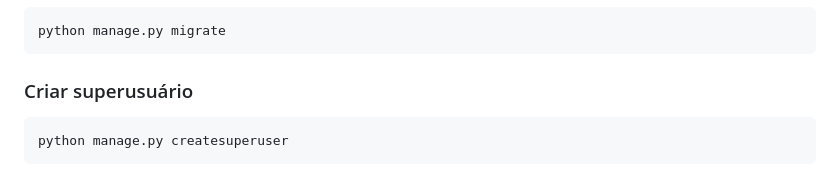
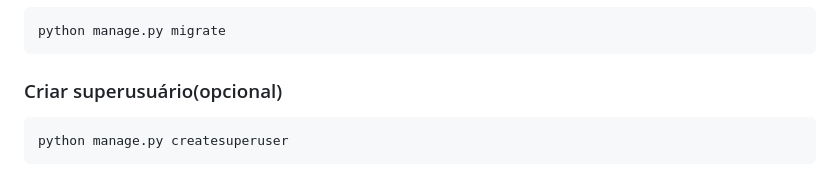
Before and after one commit to Luiprogramador/projeto-web-1, a Markdown page: README.md, the part around the change. GitHub-like rendering.

````diff
--- a/README.md
+++ b/README.md
@@ -167,7 +167,7 @@ python manage.py makemigrations
 python manage.py migrate
 ```
 
-### Criar superusuário
+### Criar superusuário(opcional)
 ```bash
 python manage.py createsuperuser
 ```
````
